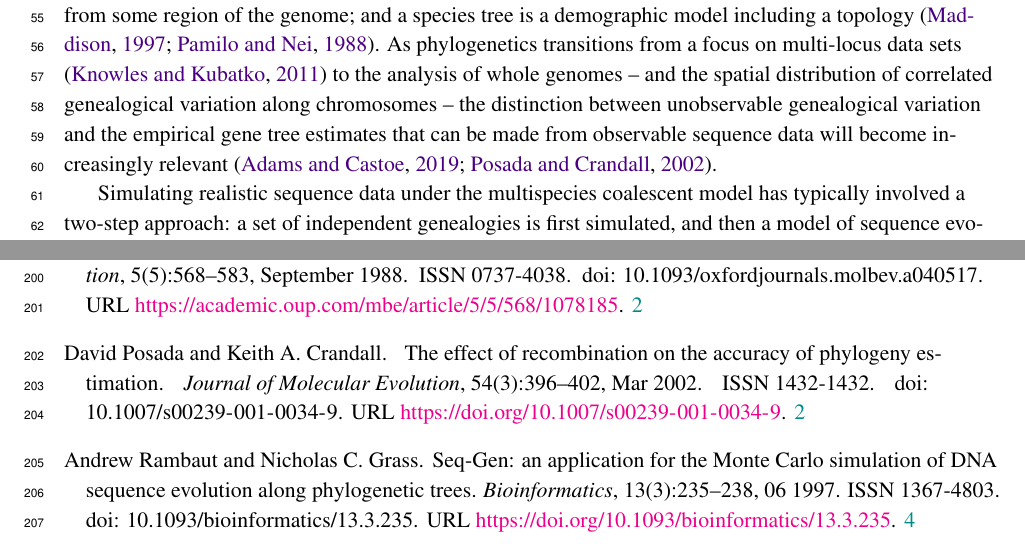
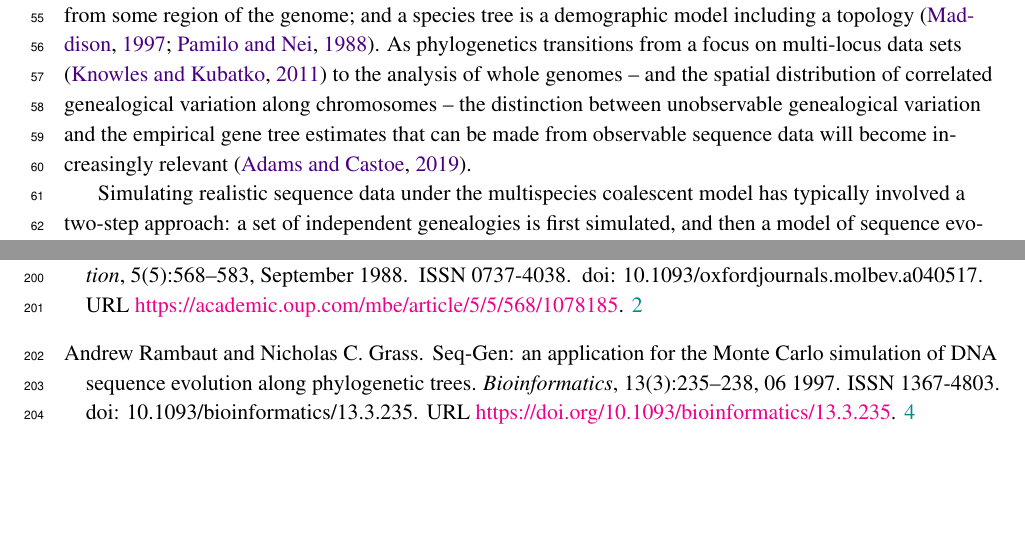
Before and after one commit to pmckenz1/ipcoal, a LaTeX document (manuscript/ipcoal-biorxiv.tex): two parts of pages 2 and 7 of 7, joined at a grey line, cut so that both start at the same text, the shorter picture padded with empty space. Compiled offline with pdfLaTeX; a missing bibliography style is replaced by a similar one.

Commit message:
removed posada and crandall ref for now, didn't feel relevant where I'd put it

```diff
--- a/manuscript/ipcoal-biorxiv.tex
+++ b/manuscript/ipcoal-biorxiv.tex
@@ -88,7 +88,7 @@ Demographic models specify the parameters of a coalescent simulation. Highly com
 The ability to simulate realistic sequence data evolving on genealogies sampled from complex demographic models has enabled new types of inference from genomic data, from fitting parameters to demographic models and performing model comparisons \citep{chung_bayesian_2017}; to performing posterior predictive data analyses \citep{brown_predictive_2014}; to generating training datasets for machine learning methods \citep{schrider_learning_2017}; to validating new inference methods \citep{adrion_community_maintained_2019}. Despite the impressive capabilities of recent state-of-the-art coalescent simulation tools like msprime \citep{kelleher_efficient_2016}, it is difficult for a single package to be optimized for all types of use. To this end, msprime lacks functionality in ways that limit its utility for studying deeper-scale (e.g., phylogenetic) datasets. Here we describe a new Python package, \emph{ipcoal}, which wraps around msprime with the aim of filling this niche: to provide a simple method for simulating genealogies and sequences on species trees or networks for phylogenetic-scale analyses.
 
 \section{Phylogenomic data simulation}
-We make the following distinctions among terms in \emph{ipcoal}: a genealogy is the true history of ancestry among a set of sampled genes; a gene tree is an empirical estimate of a genealogy based on sequences from some region of the genome; and a species tree is a demographic model including a topology \citep{maddison_gene_1997,pamilo_relationships_1988}. As phylogenetics transitions from a focus on multi-locus data sets \citep{knowles_estimating_2011} to the analysis of whole genomes -- and the spatial distribution of correlated genealogical variation along chromosomes -- the distinction between unobservable genealogical variation and the empirical gene tree estimates that can be made from observable sequence data will become increasingly relevant \citep{adams_binning_2019,posada_recombination_2002}.
+We make the following distinctions among terms in \emph{ipcoal}: a genealogy is the true history of ancestry among a set of sampled genes; a gene tree is an empirical estimate of a genealogy based on sequences from some region of the genome; and a species tree is a demographic model including a topology \citep{maddison_gene_1997,pamilo_relationships_1988}. As phylogenetics transitions from a focus on multi-locus data sets \citep{knowles_estimating_2011} to the analysis of whole genomes -- and the spatial distribution of correlated genealogical variation along chromosomes -- the distinction between unobservable genealogical variation and the empirical gene tree estimates that can be made from observable sequence data will become increasingly relevant \citep{adams_binning_2019}.
 
 Simulating realistic sequence data under the multispecies coalescent model has typically involved a two-step approach: a set of independent genealogies is first simulated, and then a model of sequence evolution is applied along the edges of each tree to produce sequence alignments. This phylogenetic workflow differs from standard population-level coalescent simulations in several ways: (1) phylogenies generally contain many more lineages than population genetic models which makes describing them to coalescent simulators burdensome and error-prone; (2) the phylogenetic workflow typically ignores recombination, but such data can now be simulated easily by modern coalescent software; and (3) the phylogenetic workflow applies a Markov model of sequence evolution rather than the more simple infinite-sites process, allowing for homoplasy and asymmetrical substitution rates. In \emph{ipcoal} we have combined the best aspects of each approach so that it is easy to describe demographic models for large trees, to simulate independent or linked genealogies, and to generate sequences under complex models of sequence evolution.
 
```
